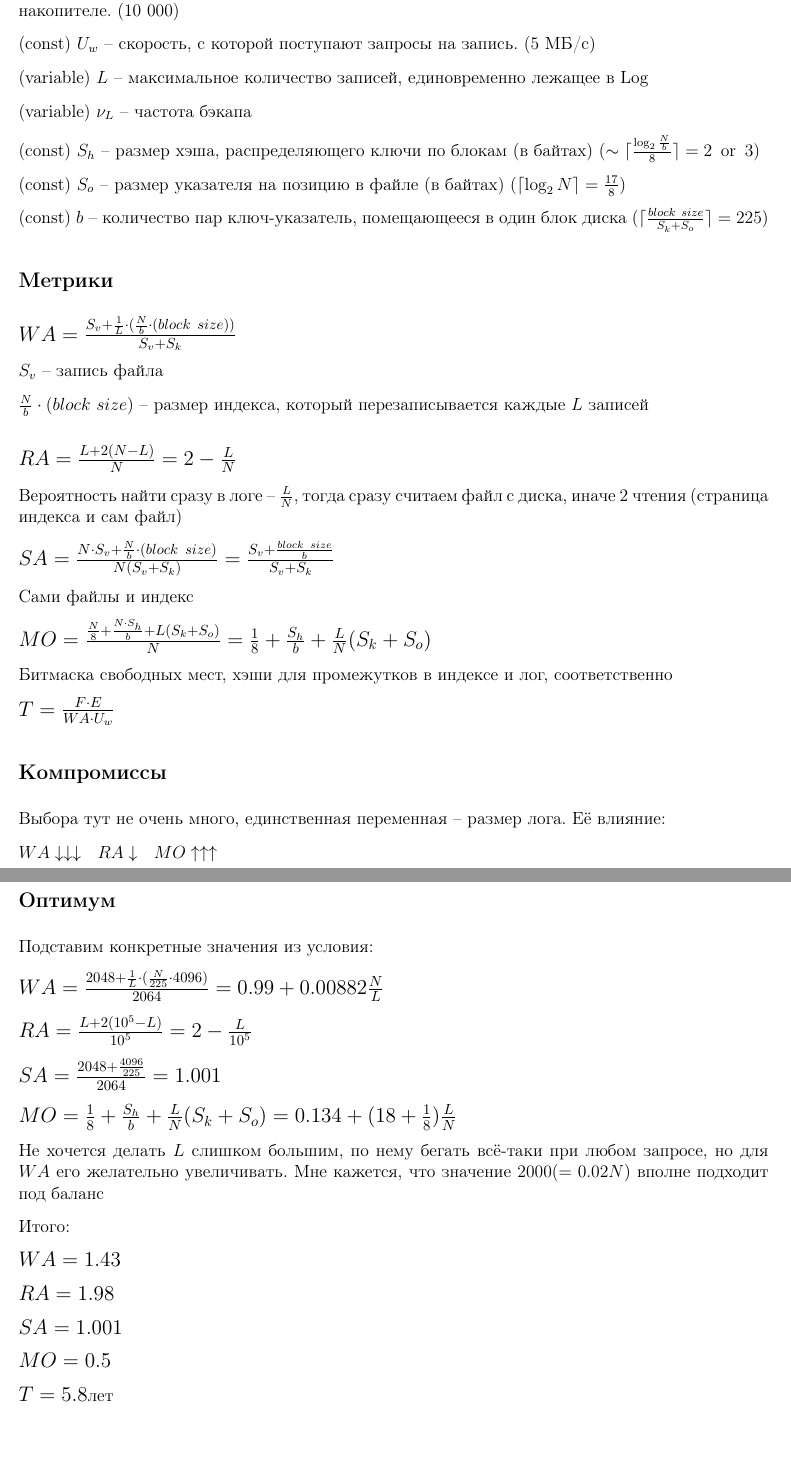
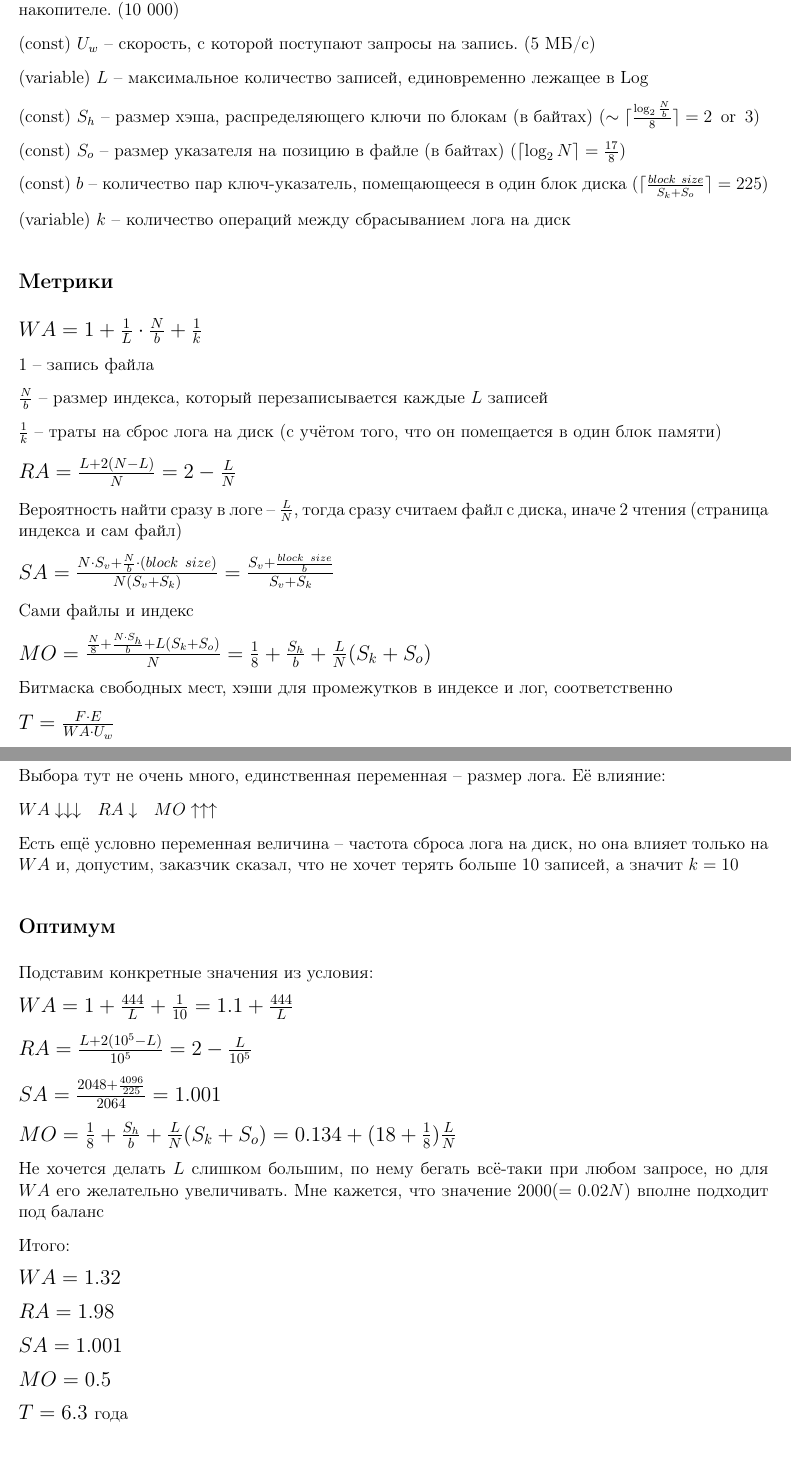
Before and after one commit to kibrq/KVS, a LaTeX document (DSS.tex, which reads analysis.tex): two parts of pages 3 and 4 of 4, joined at a grey line, cut so that both start at the same text. Compiled offline with pdfLaTeX.

Commit message:
Extend analysis

```diff
--- a/analysis.tex
+++ b/analysis.tex
@@ -28,21 +28,23 @@
 
 (variable) $L$ -- максимальное количество записей, единовременно лежащее в Log
 
-(variable) $\nu_L$ -- частота бэкапа
-
 (const) $S_h$ -- размер хэша, распределяющего ключи по блокам (в байтах) ($\sim\lceil\frac{\log_2 \frac{N}{b}}{8}\rceil = 2\ \operatorname{or}\ 3$)
 
 (const) $S_o$ -- размер указателя на позицию в файле (в байтах) ($ \lceil\log_2N\rceil = \frac{17}{8}$)
 
 (const) $b$ -- количество пар ключ-указатель, помещающееся в один блок диска ($\lceil\frac{block\ size}{S_k + S_o}\rceil = 225$)
 
+(variable) $k$ -- количество операций между сбрасыванием лога на диск
+
 \subsection*{Метрики}
 
-\large$WA = \frac{S_v + \frac{1}{L}\cdot(\frac{N}{b}\cdot (block\ size))}{S_v + S_k}$\normalsize
+\large$WA = 1 + \frac{1}{L}\cdot\frac{N}{b} + \frac{1}{k}$\normalsize
 
-$S_v$ -- запись файла
+$1$ -- запись файла
 
-$\frac{N}{b}\cdot (block\ size)$ -- размер индекса, который перезаписывается каждые $L$ записей\\
+$\frac{N}{b}$ -- размер индекса, который перезаписывается каждые $L$ записей
+
+$\frac{1}{k}$ -- траты на сброс лога на диск (с учётом того, что он помещается в один блок памяти)
 
 \large$RA = \frac{L + 2(N-L)}{N} = 2 - \frac{L}{N}$\normalsize
 
@@ -64,11 +66,13 @@ $\frac{N}{b}\cdot (block\ size)$ -- размер индекса, который
 
 $WA\downarrow\downarrow\downarrow\ \ RA \downarrow\ \ MO \uparrow\uparrow\uparrow$
 
+Есть ещё условно переменная величина -- частота сброса лога на диск, но она влияет только на $WA$ и, допустим, заказчик сказал, что не хочет терять больше 10 записей, а значит $k = 10$
+
 \subsection*{Оптимум}
 
 Подставим конкретные значения из условия:
 
-\large$WA = \frac{2048 + \frac{1}{L}\cdot(\frac{N}{225}\cdot 4096)}{2064} = 0.99 + 0.00882\frac{N}{L}$\normalsize
+\large$WA = 1 + \frac{444}{L} + \frac{1}{10} = 1.1 + \frac{444}{L}$\normalsize
 
 \large$RA = \frac{L + 2(10^5-L)}{10^5} = 2 - \frac{L}{10^5}$\normalsize
 
@@ -80,7 +84,7 @@ $WA\downarrow\downarrow\downarrow\ \ RA \downarrow\ \ MO \uparrow\uparrow\uparro
 
 Итого:
 
-\large$WA = 1.43$\normalsize
+\large$WA = 1.32$\normalsize
 
 \large$RA = 1.98$\normalsize
 
@@ -88,4 +92,8 @@ $WA\downarrow\downarrow\downarrow\ \ RA \downarrow\ \ MO \uparrow\uparrow\uparro
 
 \large$MO = 0.5$\normalsize
 
-\large$T = 5.8$\normalsize лет
+\large$T = 6.3\ $\normalsize года
+
+\section*{Дополнение}
+
+Так как у нас MO получилось сильно ниже, чем разрешено по условию задачи, то оставшейся памяти хватит на добавление фильтра Блюма перед вторым уровнем. Поэтому, если хранилище получилось слишком простым, то мы готовы добавить его.
```
Also changed, not shown: analysis.tex (2 more changed lines).
